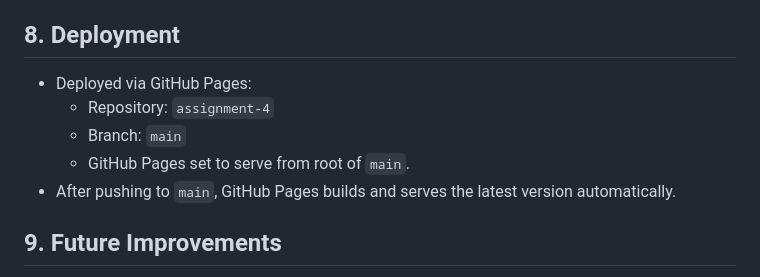
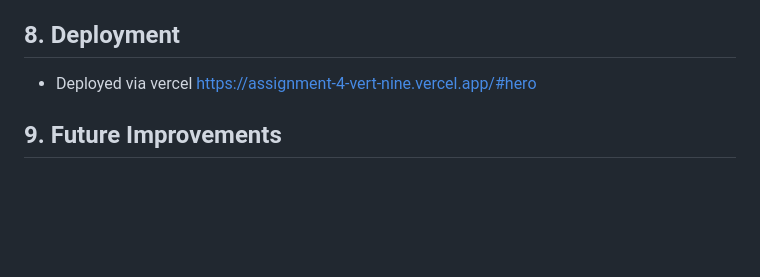
Before and after one commit to yazeedkfupm/assignment-4, a Markdown page: docs/technical-documentation.md, the part around the change. Rendered like a GitHub page; blank space fills up the shorter version.

Commit message:
Change deployment details to Vercel
Updated deployment section to reflect Vercel deployment.

```diff
--- a/docs/technical-documentation.md
+++ b/docs/technical-documentation.md
@@ -101,11 +101,8 @@ Semantic elements improve accessibility and SEO.
 
 ## 8. Deployment
 
-- Deployed via GitHub Pages:
-  - Repository: `assignment-4`
-  - Branch: `main`
-  - GitHub Pages set to serve from root of `main`.
-- After pushing to `main`, GitHub Pages builds and serves the latest version automatically.
+- Deployed via vercel https://assignment-4-vert-nine.vercel.app/#hero
+
 
 ## 9. Future Improvements
 
```
